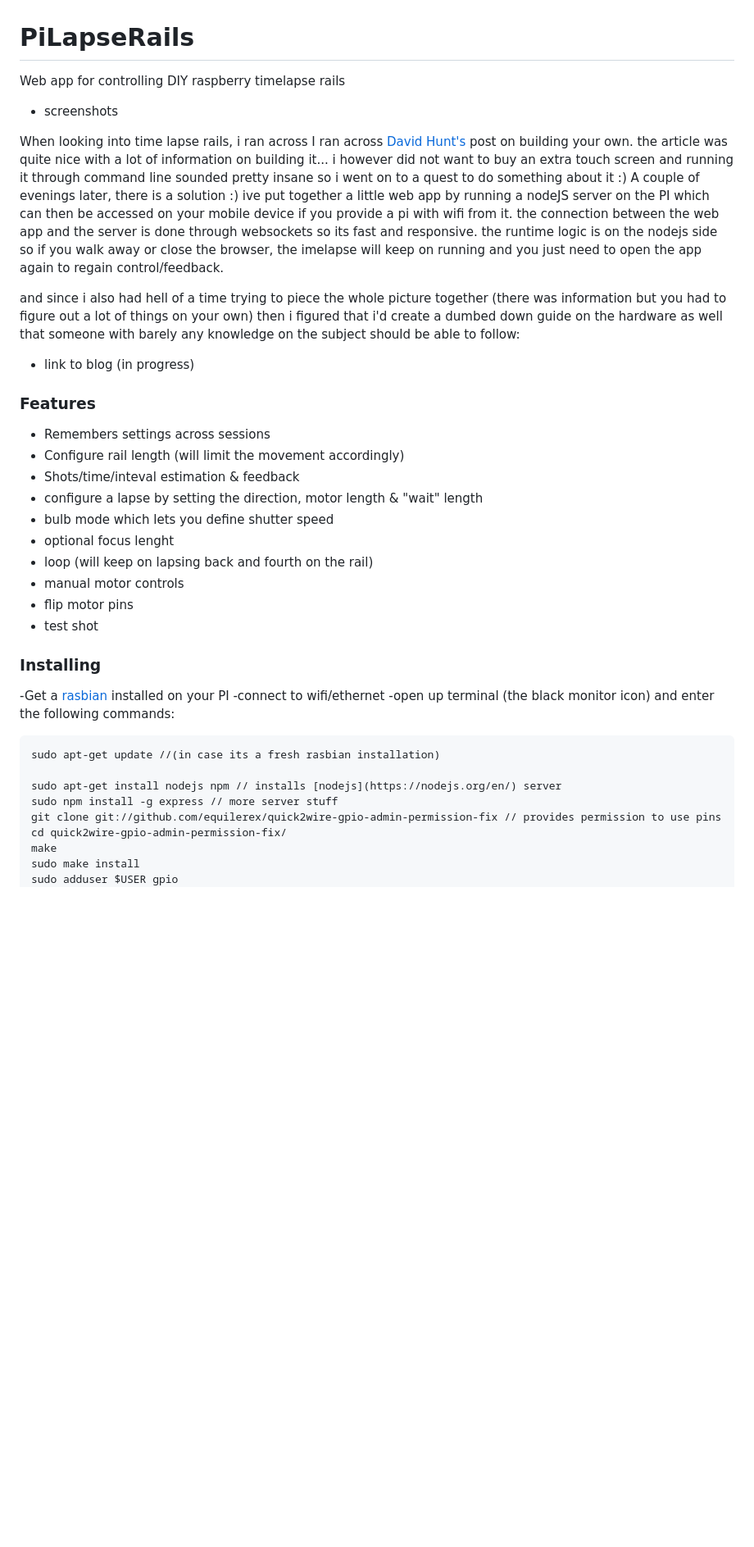
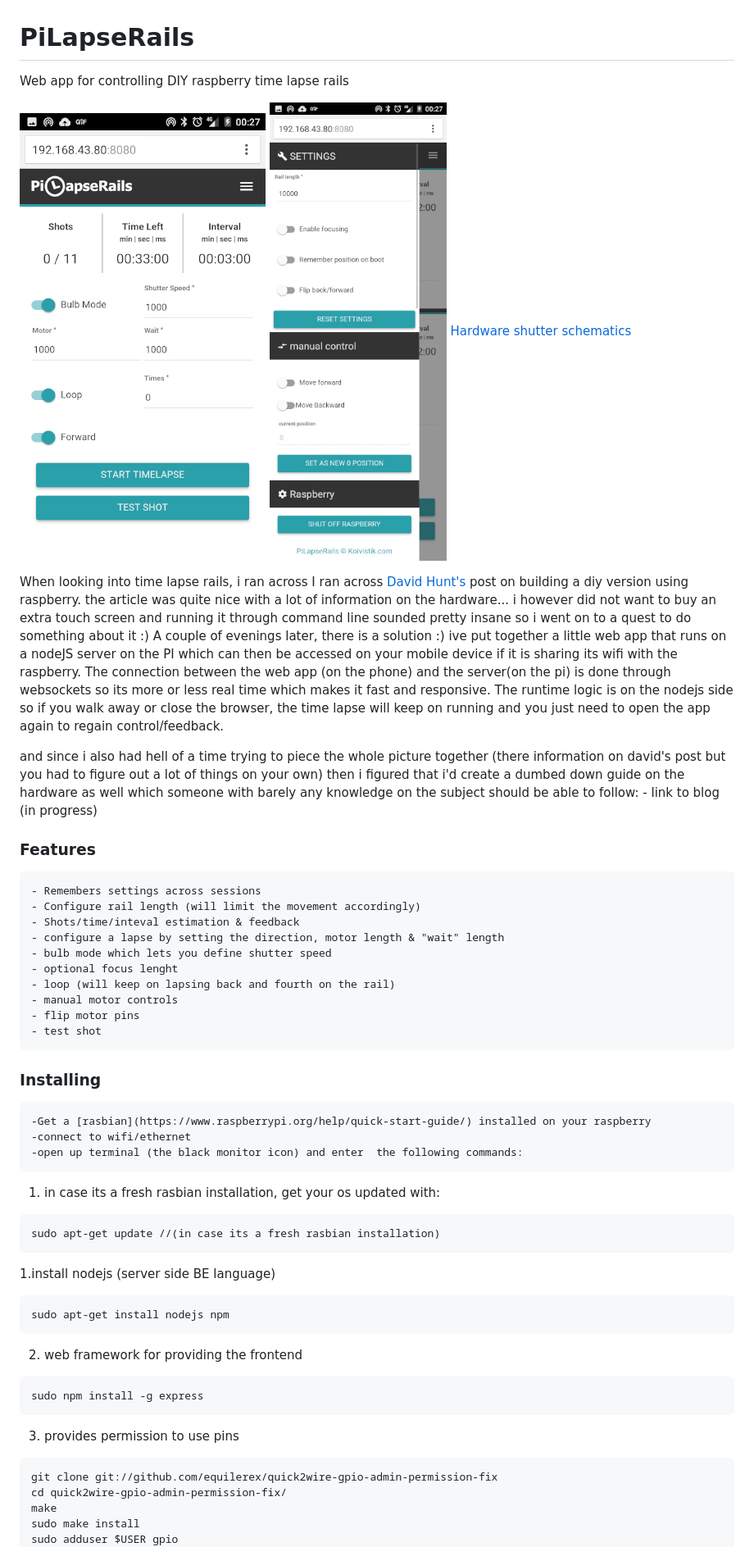
Before and after one commit to equilerex/PiLapseRails, a Markdown page: README.md, the part around one of its changes. Shown at 82% size. GitHub-like rendering; pictures changed too: samples/screen1.jpg (added), samples/screen2.jpg (added); blank space fills up the shorter version.

Commit message:
screenshots added

````diff
--- a/README.md
+++ b/README.md
@@ -1,43 +1,56 @@
 # PiLapseRails
-Web app for controlling DIY raspberry timelapse rails
+Web app for controlling DIY raspberry time lapse rails
 
-- screenshots
+![screenshot](/samples/screen1.jpg?raw=true "screenshot")
+![screenshot](/samples/screen2.jpg?raw=true "screenshot")
+[Hardware](/samples/circuit.jpg)
+[shutter schematics](/samples/mosfet.jpg)
 
+When looking into time lapse rails, i ran across I ran across [David Hunt's](http://www.davidhunt.ie/lapse-pi-touch-a-touchscreen-timelapse-controller/) post on building a diy version using raspberry.
+the article was quite nice with a lot of information on the hardware... i however did not want to buy an extra touch screen and running it through command line sounded pretty insane so i went on to a quest to do something about it :)
+A couple of evenings later, there is a solution :) ive put together a little web app that runs on a nodeJS server on the PI which can then be accessed on your mobile device if it is sharing its wifi with the raspberry.
+The connection between the web app (on the phone) and the server(on the pi) is done through websockets so its more or less real time which makes it fast and responsive.
+The runtime logic is on the nodejs side so if you walk away or close the browser, the time lapse will keep on running and you just need to open the app again to regain control/feedback.
 
-When looking into time lapse rails, i ran across I ran across [David Hunt's](http://www.davidhunt.ie/lapse-pi-touch-a-touchscreen-timelapse-controller/) post on building your own.
-the article was quite nice with a lot of information on building it... i however did not want to buy an extra touch screen and running it through command line sounded pretty insane so i went on to a quest to do something about it :)
-A couple of evenings later, there is a solution :) ive put together a little web app by running a nodeJS server on the PI which can then be accessed on your mobile device if you provide a pi with wifi from it.
-the connection between the web app and the server is done through websockets so its fast and responsive. the runtime logic is on the nodejs side so if you walk away or close the browser, the imelapse will keep on running and you just need to open the app again to regain control/feedback.
-
-and since i also had hell of a time trying to piece the whole picture together (there was information but you had to figure out a lot of things on your own) then i figured that i'd create a dumbed down guide on the hardware as well that someone with barely any knowledge on the subject should be able to follow:
- - link to blog (in progress)
+and since i also had hell of a time trying to piece the whole picture together (there information on david's post but you had to figure out a lot of things on your own) then i figured that i'd create a dumbed down guide on the hardware as well which someone with barely any knowledge on the subject should be able to follow:
+    - link to blog (in progress)
 
 
 
 
 ### Features
-- Remembers settings across sessions
-- Configure rail length (will limit the movement accordingly)
-- Shots/time/inteval estimation & feedback
-- configure a lapse by setting the direction, motor length & "wait" length
-- bulb mode which lets you define shutter speed
-- optional focus lenght
-- loop (will keep on lapsing back and fourth on the rail)
-- manual motor controls
-- flip motor pins
-- test shot
+    - Remembers settings across sessions
+    - Configure rail length (will limit the movement accordingly)
+    - Shots/time/inteval estimation & feedback
+    - configure a lapse by setting the direction, motor length & "wait" length
+    - bulb mode which lets you define shutter speed
+    - optional focus lenght
+    - loop (will keep on lapsing back and fourth on the rail)
+    - manual motor controls
+    - flip motor pins
+    - test shot
 
 ### Installing
 
--Get a [rasbian](https://www.raspberrypi.org/help/quick-start-guide/) installed on your PI
--connect to wifi/ethernet
--open up terminal (the black monitor icon) and enter  the following commands:
+    -Get a [rasbian](https://www.raspberrypi.org/help/quick-start-guide/) installed on your raspberry
+    -connect to wifi/ethernet
+    -open up terminal (the black monitor icon) and enter  the following commands:
+1. in case its a fresh rasbian installation, get your os updated with:
 ```
 sudo apt-get update //(in case its a fresh rasbian installation)
+```
 
-sudo apt-get install nodejs npm // installs [nodejs](https://nodejs.org/en/) server
-sudo npm install -g express // more server stuff
-git clone git://github.com/equilerex/quick2wire-gpio-admin-permission-fix // provides permission to use pins
+1.install nodejs (server side BE language)
+```
+sudo apt-get install nodejs npm
+```
+2. web framework for providing the frontend
+```
+sudo npm install -g express
+```
+3. provides permission to use pins
+```
+git clone git://github.com/equilerex/quick2wire-gpio-admin-permission-fix
 cd quick2wire-gpio-admin-permission-fix/
 make
 sudo make install
````
Also changed, not shown: other parts of README.md (+32 -19 lines), samples/circuit.jpg (added), samples/mosfet.jpg (added), 2 other files.
